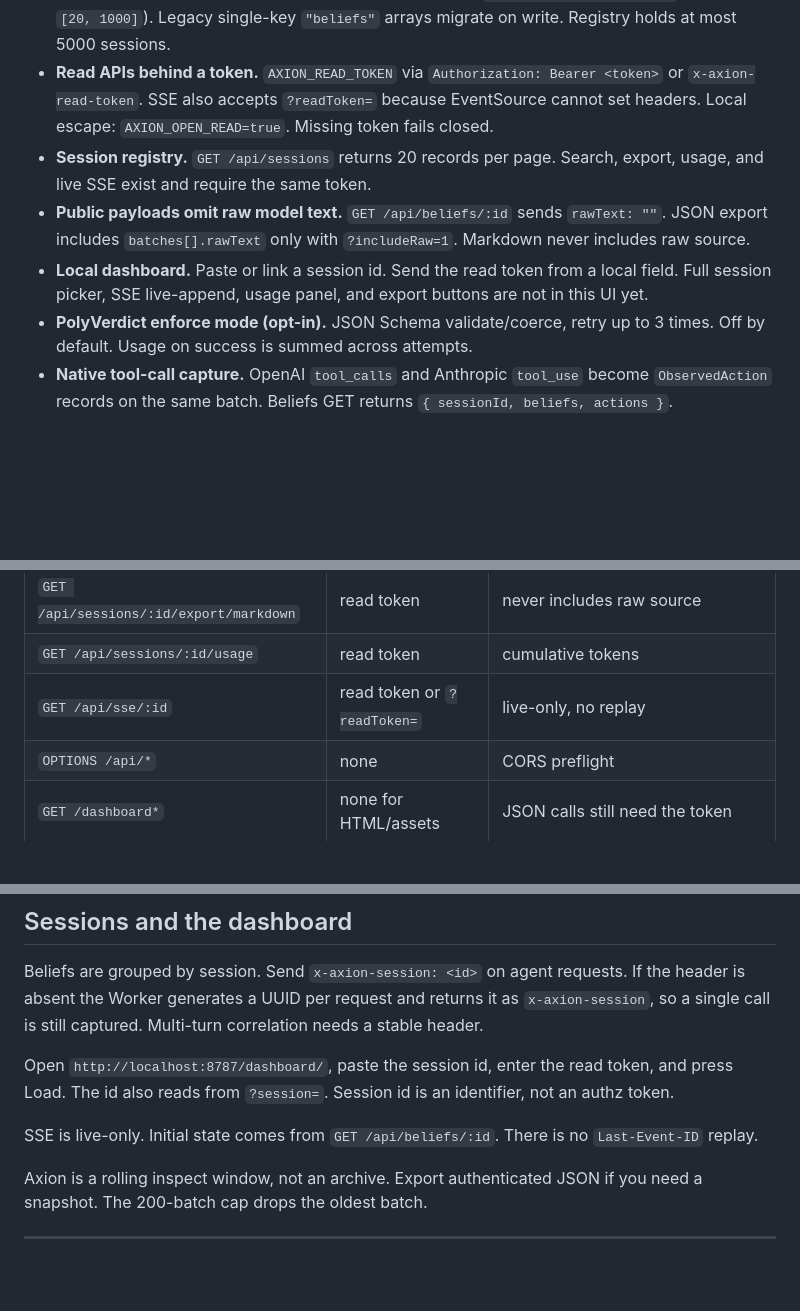
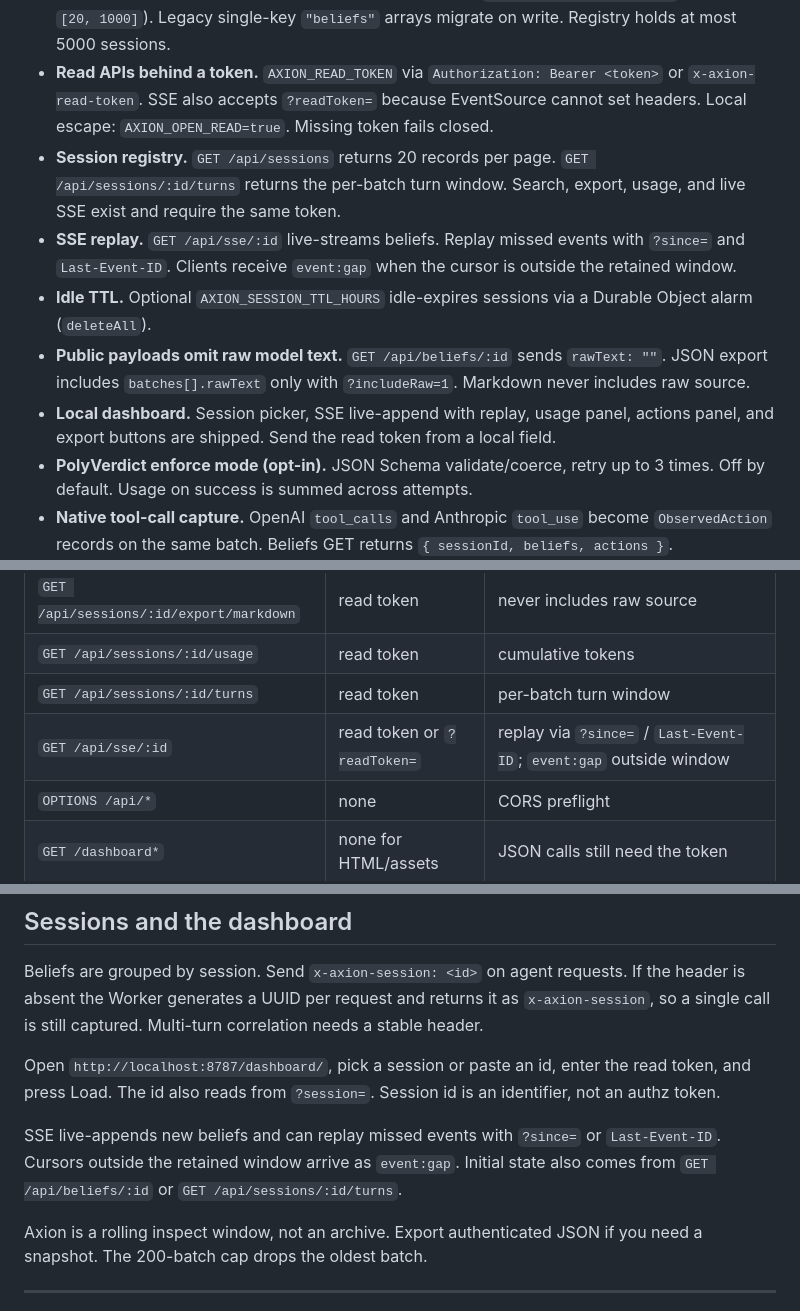
Before and after one commit to LatticeAG/Axion, a Markdown page: README.md, 3 parts joined by grey strips. GitHub-like rendering; blank space fills up the shorter version.

```diff
--- a/README.md
+++ b/README.md
@@ -38,9 +80,11 @@ Agent  <->  Axion (CF Worker)  <->  Model API
 - **Eight belief types.** causal, assumption, intention, evidence, uncertainty, contradiction, planning, self-correction. Baselines live in `BELIEF_TYPE_CONFIDENCE_BASELINES`. Markers nudge, then clamp to `[0.1, 1.0]` at extraction. Read-time decay is `0.9 ^ turnsAgo` (newest batch is 0). Decay may go below 0.1. Stored batches keep original confidence.
 - **Sharded session store.** Up to 200 batches per session (`AXION_MAX_BELIEF_BATCHES`, clamped `[20, 1000]`). Legacy single-key `"beliefs"` arrays migrate on write. Registry holds at most 5000 sessions.
 - **Read APIs behind a token.** `AXION_READ_TOKEN` via `Authorization: Bearer <token>` or `x-axion-read-token`. SSE also accepts `?readToken=` because EventSource cannot set headers. Local escape: `AXION_OPEN_READ=true`. Missing token fails closed.
-- **Session registry.** `GET /api/sessions` returns 20 records per page. Search, export, usage, and live SSE exist and require the same token.
+- **Session registry.** `GET /api/sessions` returns 20 records per page. `GET /api/sessions/:id/turns` returns the per-batch turn window. Search, export, usage, and live SSE exist and require the same token.
+- **SSE replay.** `GET /api/sse/:id` live-streams beliefs. Replay missed events with `?since=` and `Last-Event-ID`. Clients receive `event:gap` when the cursor is outside the retained window.
+- **Idle TTL.** Optional `AXION_SESSION_TTL_HOURS` idle-expires sessions via a Durable Object alarm (`deleteAll`).
 - **Public payloads omit raw model text.** `GET /api/beliefs/:id` sends `rawText: ""`. JSON export includes `batches[].rawText` only with `?includeRaw=1`. Markdown never includes raw source.
-- **Local dashboard.** Paste or link a session id. Send the read token from a local field. Full session picker, SSE live-append, usage panel, and export buttons are not in this UI yet.
+- **Local dashboard.** Session picker, SSE live-append with replay, usage panel, actions panel, and export buttons are shipped. Send the read token from a local field.
 - **PolyVerdict enforce mode (opt-in).** JSON Schema validate/coerce, retry up to 3 times. Off by default. Usage on success is summed across attempts.
 - **Native tool-call capture.** OpenAI `tool_calls` and Anthropic `tool_use` become `ObservedAction` records on the same batch. Beliefs GET returns `{ sessionId, beliefs, actions }`.
 - **Signed belief-batch webhook.** After a successful store, Axion POSTs `axion.belief_batch.v1` to `AXION_BELIEF_WEBHOOK_URL` in `waitUntil`. HMAC header when `AXION_WEBHOOK_SECRET` is set.
@@ -76,7 +120,8 @@ Agent  <->  Axion (CF Worker)  <->  Model API
 | `GET /api/sessions/:id/export/json` | read token | `?includeRaw=1` for batch rawText |
 | `GET /api/sessions/:id/export/markdown` | read token | never includes raw source |
 | `GET /api/sessions/:id/usage` | read token | cumulative tokens |
-| `GET /api/sse/:id` | read token or `?readToken=` | live-only, no replay |
+| `GET /api/sessions/:id/turns` | read token | per-batch turn window |
+| `GET /api/sse/:id` | read token or `?readToken=` | replay via `?since=` / `Last-Event-ID`; `event:gap` outside window |
 | `OPTIONS /api/*` | none | CORS preflight |
 | `GET /dashboard*` | none for HTML/assets | JSON calls still need the token |
 | `GET /styles.css`, `GET /app.js` | none | legacy dashboard asset aliases |
@@ -145,9 +214,9 @@ npx wrangler deploy
 
 Beliefs are grouped by session. Send `x-axion-session: <id>` on agent requests. If the header is absent the Worker generates a UUID per request and returns it as `x-axion-session`, so a single call is still captured. Multi-turn correlation needs a stable header.
 
-Open `http://localhost:8787/dashboard/`, paste the session id, enter the read token, and press Load. The id also reads from `?session=`. Session id is an identifier, not an authz token.
+Open `http://localhost:8787/dashboard/`, pick a session or paste an id, enter the read token, and press Load. The id also reads from `?session=`. Session id is an identifier, not an authz token.
 
-SSE is live-only. Initial state comes from `GET /api/beliefs/:id`. There is no `Last-Event-ID` replay.
+SSE live-appends new beliefs and can replay missed events with `?since=` or `Last-Event-ID`. Cursors outside the retained window arrive as `event:gap`. Initial state also comes from `GET /api/beliefs/:id` or `GET /api/sessions/:id/turns`.
 
 Axion is a rolling inspect window, not an archive. Export authenticated JSON if you need a snapshot. The 200-batch cap drops the oldest batch.
 
```
Also changed, not shown: other parts of README.md (+79 -3 lines).
